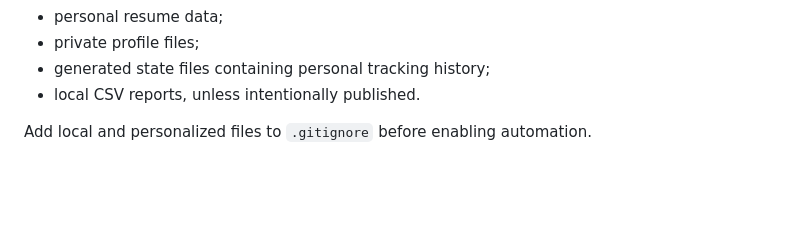
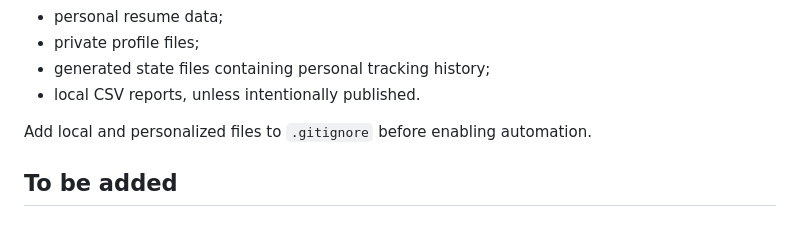
Before and after one commit to pruhnav/sponsorscan, a Markdown page: README.md, the part around the change. Rendered like a GitHub page; blank space fills up the shorter version.

```diff
--- a/README.md
+++ b/README.md
@@ -411,3 +411,5 @@ The following files and values should never be committed:
 - local CSV reports, unless intentionally published.
 
 Add local and personalized files to `.gitignore` before enabling automation.
+
+## To be added
```
